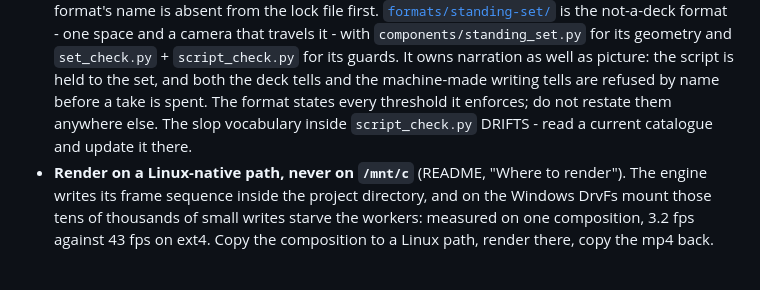
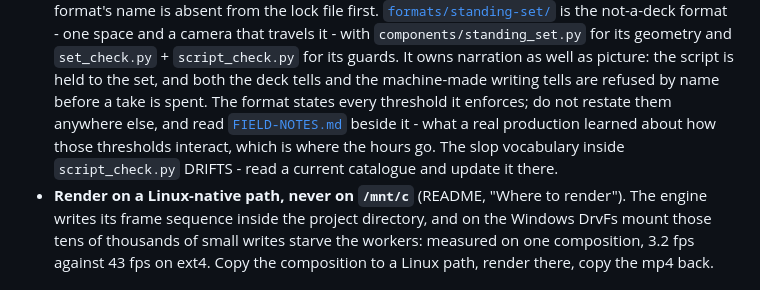
Before and after one commit to omkarbhale/soundstage, a Markdown page: AGENTS.md, the part around the change. GitHub-like rendering.

Commit message:
AGENTS.md: point at the standing-set field notes
One line beside the format's own entry. The thresholds are in SKILL.md and stay
there; FIELD-NOTES.md is where a session finds out how they interact, which is
what actually costs the time.

Co-Authored-By: Claude Opus 5 (1M context) <noreply@anthropic.com>

```diff
--- a/AGENTS.md
+++ b/AGENTS.md
@@ -119,8 +119,11 @@ Record here only project-intrinsic agent knowledge - build, test, release, archi
   and `set_check.py` + `script_check.py` for its guards. It owns narration as well as
   picture: the script is held to the set, and both the deck tells and the machine-made
   writing tells are refused by name before a take is spent. The format states every
-  threshold it enforces; do not restate them anywhere else. The slop vocabulary inside
-  `script_check.py` DRIFTS - read a current catalogue and update it there.
+  threshold it enforces; do not restate them anywhere else, and read
+  [`FIELD-NOTES.md`](formats/standing-set/FIELD-NOTES.md) beside it - what a real
+  production learned about how those thresholds interact, which is where the hours go.
+  The slop vocabulary inside `script_check.py` DRIFTS - read a current catalogue and
+  update it there.
 - **Render on a Linux-native path, never on `/mnt/c`** (README, "Where to render"). The engine
   writes its frame sequence inside the project directory, and on the Windows DrvFs mount those
   tens of thousands of small writes starve the workers: measured on one composition, 3.2 fps
```
